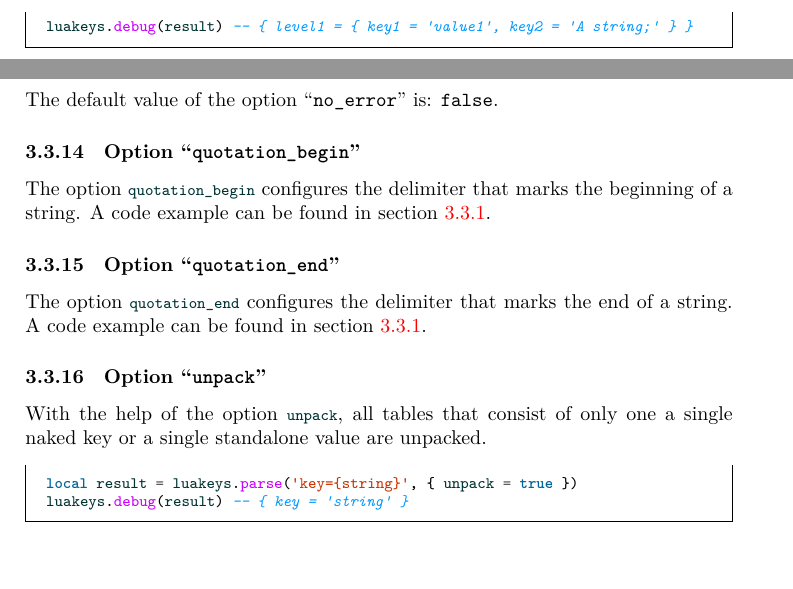
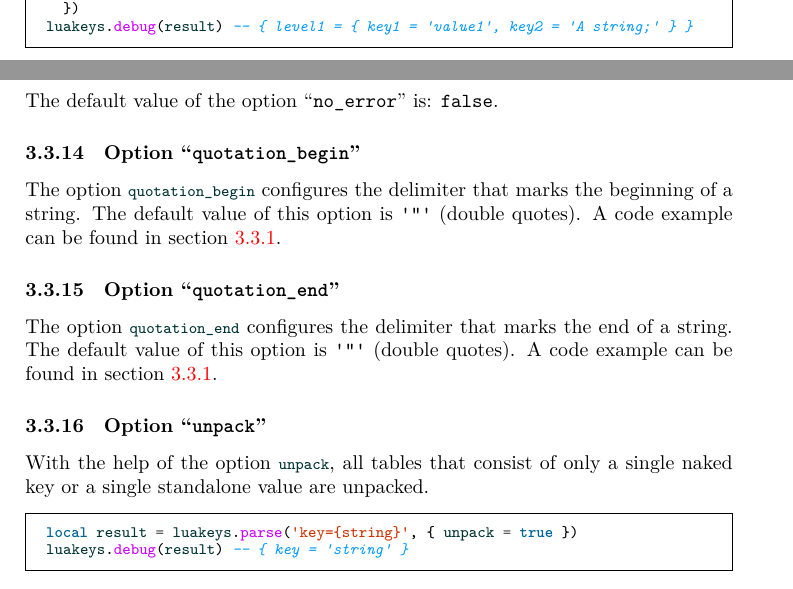
Before and after one commit to Josef-Friedrich/luakeys, a LaTeX document (luakeys-doc.tex): two parts of pages 9 and 13 of 56 before the commit and two parts of pages 8 and 13 of 56 after it, joined at a grey line, cut at the place of the change. Compiled offline with LuaLaTeX.

Commit message:
Extend the documentation about the delimiter options

```diff
--- a/luakeys-doc.tex
+++ b/luakeys-doc.tex
@@ -382,3 +384,4 @@ The code example below demonstrates all six delimiter related options.
+\InputLua[firstline=4,lastline=13]{opts/delimiters.lua}
 
 \begin{tabular}{ll}
 \textbf{Delimiter options} & \textbf{Section} \\
@@ -389,8 +392,6 @@ list_separator & \ref{option:list-separator}\\
 quotation_begin & \ref{option:quotation-begin}\\
 quotation_end & \ref{option:quotation-end}\\
 \end{tabular}
-
-\InputLua[firstline=4,lastline=13]{opts/delimiters.lua}
 
 %%
 %
@@ -725,9 +728,10 @@ If we set the option \lua{no_error} to \lua{true}:
 \subsubsection{Option “\texttt{quotation_begin}”}
 \label{option:quotation-begin}
 
-The option \lua{quotation_begin} configures the delimiter that
-marks the beginning of a string.
-A code example can be found in section \ref{options-delimiter}.
+The option \lua{quotation_begin} configures the delimiter that marks the
+beginning of a string. The default value of this option is
+\texttt{'"'} (double quotes). A code example can be found in section
+\ref{options-delimiter}.
 
 %%
 %
@@ -736,9 +740,10 @@ A code example can be found in section \ref{options-delimiter}.
 \subsubsection{Option “\texttt{quotation_end}”}
 \label{option:quotation-end}
 
-The option \lua{quotation_end} configures the delimiter that marks
-the end of a string.
-A code example can be found in section \ref{options-delimiter}.
+The option \lua{quotation_end} configures the delimiter that marks the
+end of a string. The default value of this option is \texttt{'"'}
+(double quotes). A code example can be found in section
+\ref{options-delimiter}.
 
 %%
 %
@@ -750,7 +755,7 @@ A code example can be found in section \ref{options-delimiter}.
 % einem einzigen nackten Schlüssel bzw. einen einzigen alleinstehenden
 % Wert bestehen, aufgelöst.
 With the help of the option \lua{unpack}, all tables that consist of
-only one a single naked key or a single standalone value are unpacked.
+only a single naked key or a single standalone value are unpacked.
 
 \InputLua[firstline=4,lastline=5]{opts/unpack.lua}
 
```
Also changed, not shown: luakeys-doc.tex (20 more changed lines).
